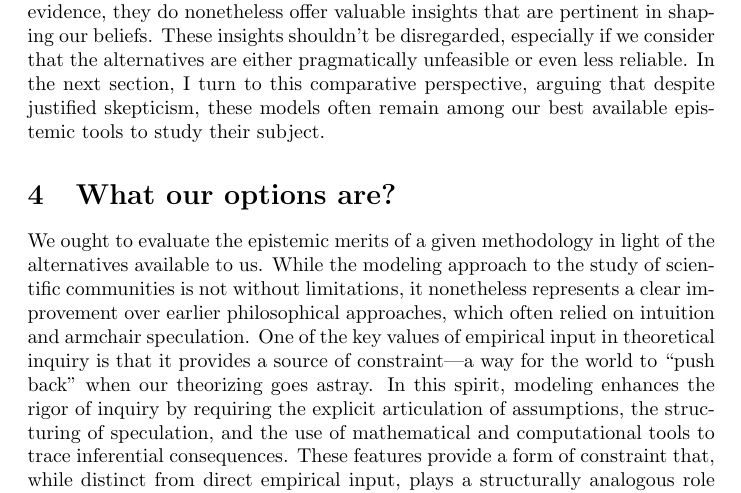
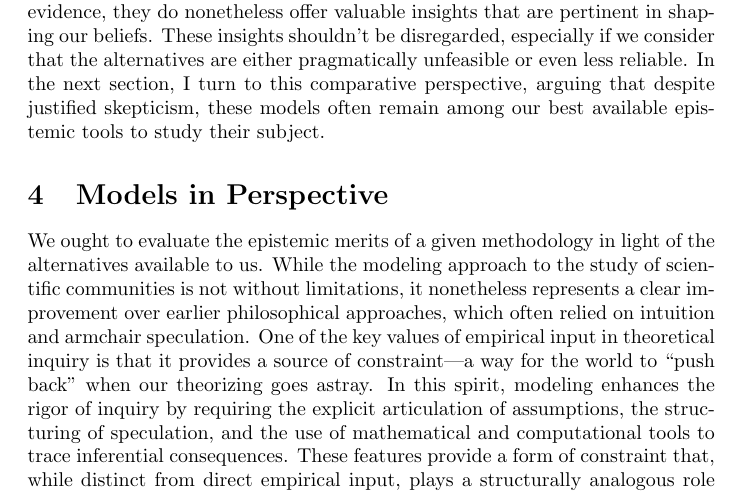
Before and after one commit to FrancoM-P/templates, a LaTeX paper (main.tex): part of page 9 of 14, cut so that both start at the same text. Compiled offline with pdfLaTeX.

Commit message:
changed the sec 4 title

```diff
--- a/main.tex
+++ b/main.tex
@@ -105,7 +105,7 @@ A possible way to ameliorate this problem could be to identify non-problematical
 Taking stock, assessing the evidential import of models of scientific communities is far from straightforward. Representational accuracy and predictive success—although natural criteria—are often of limited use due to the practical difficulties posed by the very systems these models are intended to represent. The complexity and opacity of their targets, the frequent need to leave some parameters partially indeterminate, and the impracticality of obtaining timely empirical feedback all complicates the extent to which we can reliably assess their significance. These factors makes any assessment of the evidential quality of such models highly uncertain. Still, the preceding discussion shows that dismissing their evidential import altogether would be premature. On a more positive note, I have pointed to some ways of mitigating these challenges. And we should be careful not to conflate uncertainty about the quality of a piece of evidence with that evidence being of poor quality. We should adopt a nuanced perspective: even if models of scientific communities cannot deliver conclusive evidence, they do nonetheless offer valuable insights that are pertinent in shaping our beliefs. These insights shouldn't be disregarded, especially if we consider that the alternatives are either pragmatically unfeasible or even less reliable. In the next section, I turn to this comparative perspective, arguing that despite justified skepticism, these models often remain among our best available epistemic tools to study their subject.
 
 
-\section{What our options are?}
+\section{Models in Perspective}
 
 We ought to evaluate the epistemic merits of a given methodology in light of the alternatives available to us. While the modeling approach to the study of scientific communities is not without limitations, it nonetheless represents a clear improvement over earlier philosophical approaches, which often relied on intuition and armchair speculation. One of the key values of empirical input in theoretical inquiry is that it provides a source of constraint—a way for the world to “push back” when our theorizing goes astray. In this spirit, modeling enhances the rigor of inquiry by requiring the explicit articulation of assumptions, the structuring of speculation, and the use of mathematical and computational tools to trace inferential consequences. These features provide a form of constraint that, while distinct from direct empirical input, plays a structurally analogous role and should be expected to improve the reliability of investigations into systems as complex and elusive as scientific communities.
 
```
Also changed, not shown: 5 other files.
